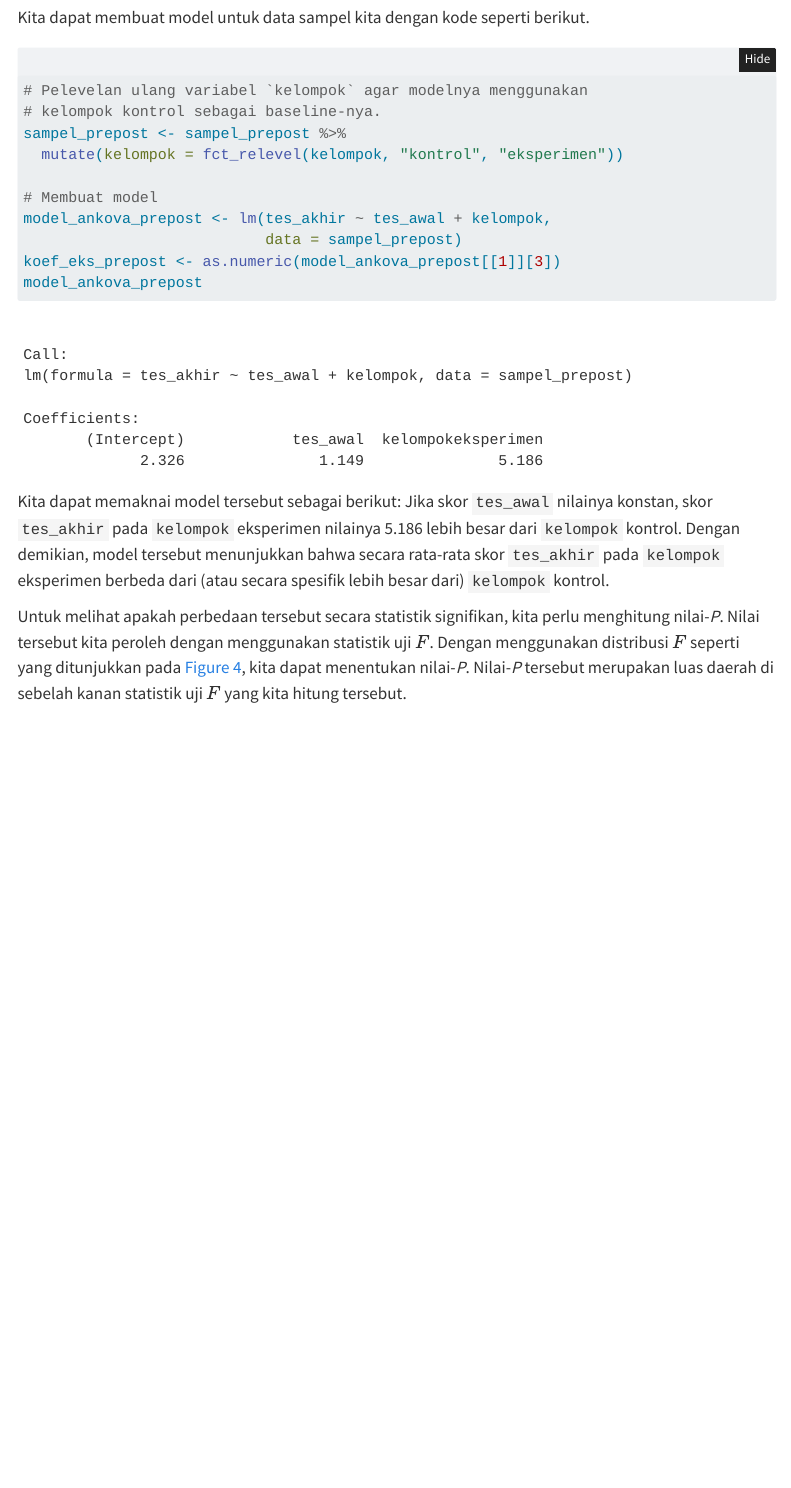
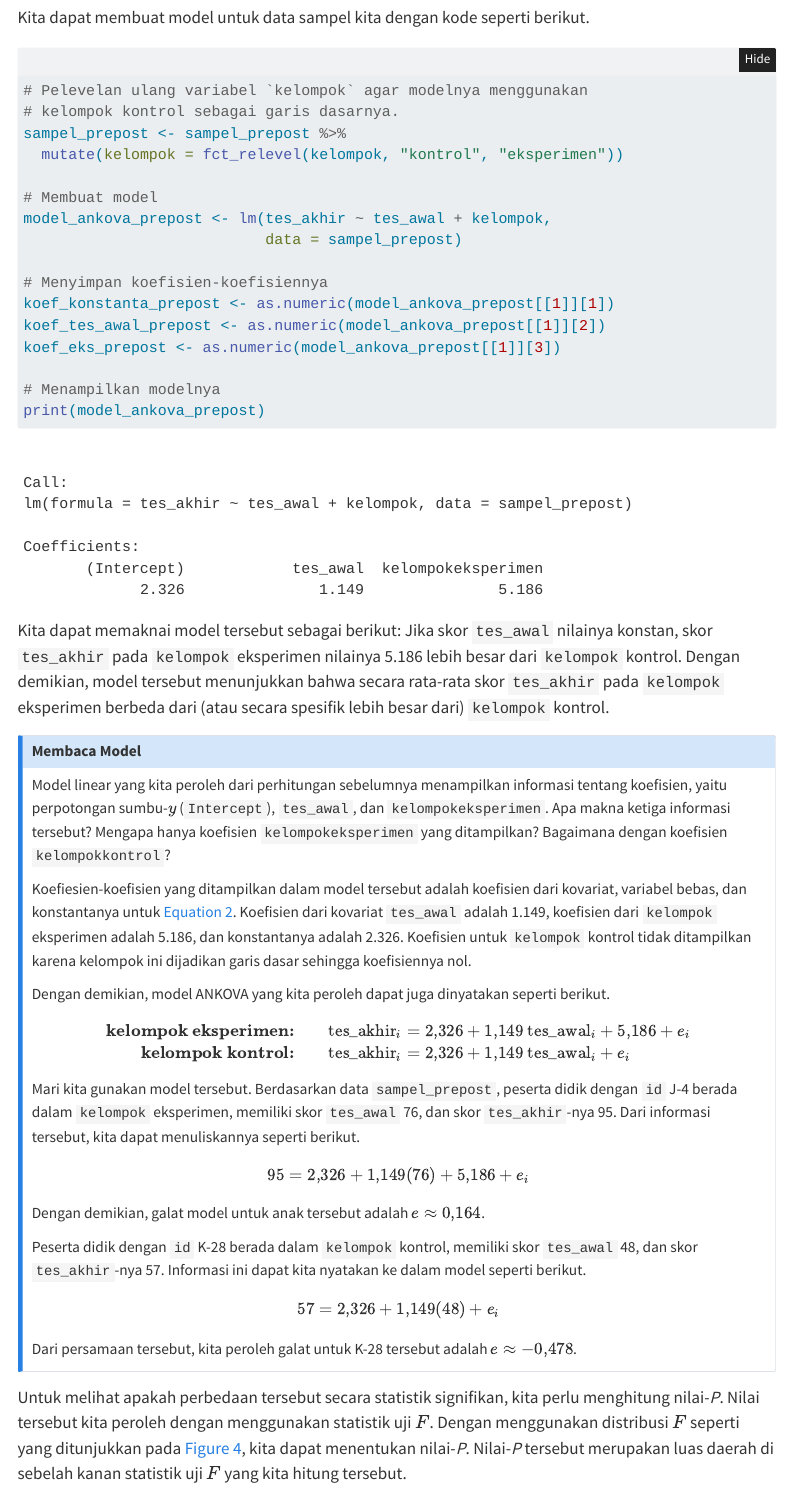
Before and after one commit to ydkristanto/metode-statistik, a Quarto document (lk--uji-t-dan-ancova.qmd): the page in a window 1100 px wide, from 13870 px down. Rendered offline with R 4.5, knitr and Pandoc in place of Quarto, with nearby package versions; folded parts are opened; menus at the side of the page are left out.

Commit message:
Updating ANCOVA

````diff
--- a/lk--uji-t-dan-ancova.qmd
+++ b/lk--uji-t-dan-ancova.qmd
@@ -489,18 +489,59 @@ Kita dapat membuat model untuk data sampel kita dengan kode seperti berikut.
 #| code-fold: false
 
 # Pelevelan ulang variabel `kelompok` agar modelnya menggunakan
-# kelompok kontrol sebagai baseline-nya.
+# kelompok kontrol sebagai garis dasarnya.
 sampel_prepost <- sampel_prepost %>%
   mutate(kelompok = fct_relevel(kelompok, "kontrol", "eksperimen"))
 
 # Membuat model
 model_ankova_prepost <- lm(tes_akhir ~ tes_awal + kelompok,
                            data = sampel_prepost)
+
+# Menyimpan koefisien-koefisiennya
+koef_konstanta_prepost <- as.numeric(model_ankova_prepost[[1]][1])
+koef_tes_awal_prepost <- as.numeric(model_ankova_prepost[[1]][2])
 koef_eks_prepost <- as.numeric(model_ankova_prepost[[1]][3])
-model_ankova_prepost
+
+# Menampilkan modelnya
+print(model_ankova_prepost)
 ```
 
 Kita dapat memaknai model tersebut sebagai berikut: Jika skor `tes_awal` nilainya konstan, skor `tes_akhir` pada `kelompok` eksperimen nilainya `r round(koef_eks_prepost, 3)` lebih besar dari `kelompok` kontrol. Dengan demikian, model tersebut menunjukkan bahwa secara rata-rata skor `tes_akhir` pada `kelompok` eksperimen berbeda dari (atau secara spesifik lebih besar dari) `kelompok` kontrol.
+
+::: callout-note
+### Membaca Model {.unnumbered .unlisted}
+
+Model linear yang kita peroleh dari perhitungan sebelumnya menampilkan informasi tentang koefisien, yaitu perpotongan sumbu-$y$ (`Intercept`), `tes_awal`, dan `kelompokeksperimen`. Apa makna ketiga informasi tersebut? Mengapa hanya koefisien `kelompokeksperimen` yang ditampilkan? Bagaimana dengan koefisien `kelompokkontrol`?
+
+Koefiesien-koefisien yang ditampilkan dalam model tersebut adalah koefisien dari kovariat, variabel bebas, dan konstantanya untuk @eq-ancova-eks-semu. Koefisien dari kovariat `tes_awal` adalah `r round(koef_tes_awal_prepost, 3)`, koefisien dari `kelompok` eksperimen adalah `r round(koef_eks_prepost, 3)`, dan konstantanya adalah `r round(koef_konstanta_prepost, 3)`. Koefisien untuk `kelompok` kontrol tidak ditampilkan karena kelompok ini dijadikan garis dasar sehingga koefisiennya nol.
+
+Dengan demikian, model ANKOVA yang kita peroleh dapat juga dinyatakan seperti berikut.
+
+$$
+\begin{align*}
+\textbf{kelompok eksperimen:} &&
+\text{tes_akhir}_i &= \text{2,326} + \text{1,149}\text{ tes_awal}_i + \text{5,186} + e_i \\
+\textbf{kelompok kontrol:} &&
+\text{tes_akhir}_i &= \text{2,326} + \text{1,149}\text{ tes_awal}_i + e_i \\
+\end{align*}
+$$
+
+Mari kita gunakan model tersebut. Berdasarkan data `sampel_prepost`, peserta didik dengan `id` J-4 berada dalam `kelompok` eksperimen, memiliki skor `tes_awal` 76, dan skor `tes_akhir`-nya 95. Dari informasi tersebut, kita dapat menuliskannya seperti berikut.
+
+$$
+95=\text{2,326}+\text{1,149}(76) + \text{5,186} + e_i
+$$
+
+Dengan demikian, galat model untuk anak tersebut adalah $e\approx\text{0,164}$.
+
+Peserta didik dengan `id` K-28 berada dalam `kelompok` kontrol, memiliki skor `tes_awal` 48, dan skor `tes_akhir`-nya 57. Informasi ini dapat kita nyatakan ke dalam model seperti berikut.
+
+$$
+\text{57} = \text{2,326} + \text{1,149}(48) + e_i
+$$
+
+Dari persamaan tersebut, kita peroleh galat untuk K-28 tersebut adalah $e\approx-\text{0,478}$.
+:::
 
 Untuk melihat apakah perbedaan tersebut secara statistik signifikan, kita perlu menghitung nilai-*P*. Nilai tersebut kita peroleh dengan menggunakan statistik uji $F$. Dengan menggunakan distribusi $F$ seperti yang ditunjukkan pada @fig-dist-F-prepost, kita dapat menentukan nilai-*P*. Nilai-*P* tersebut merupakan luas daerah di sebelah kanan statistik uji $F$ yang kita hitung tersebut.
 
````
